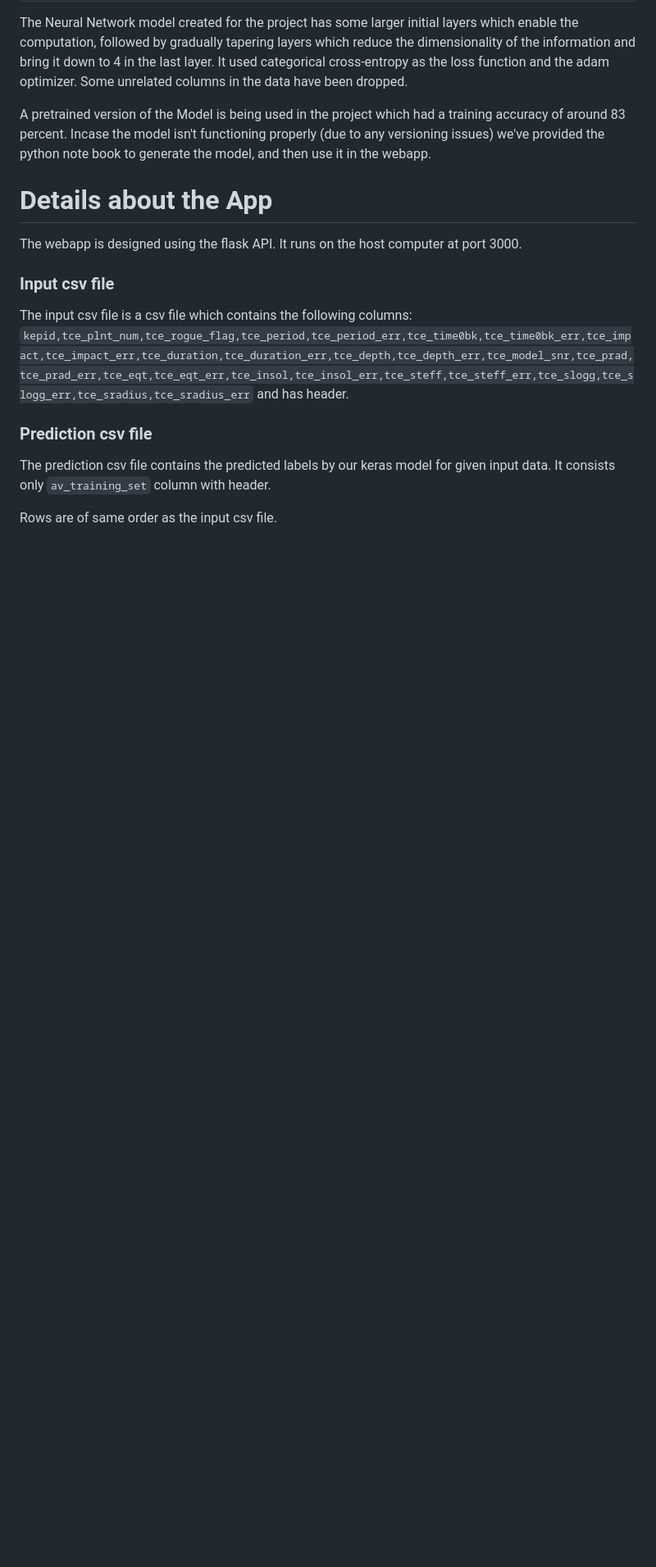
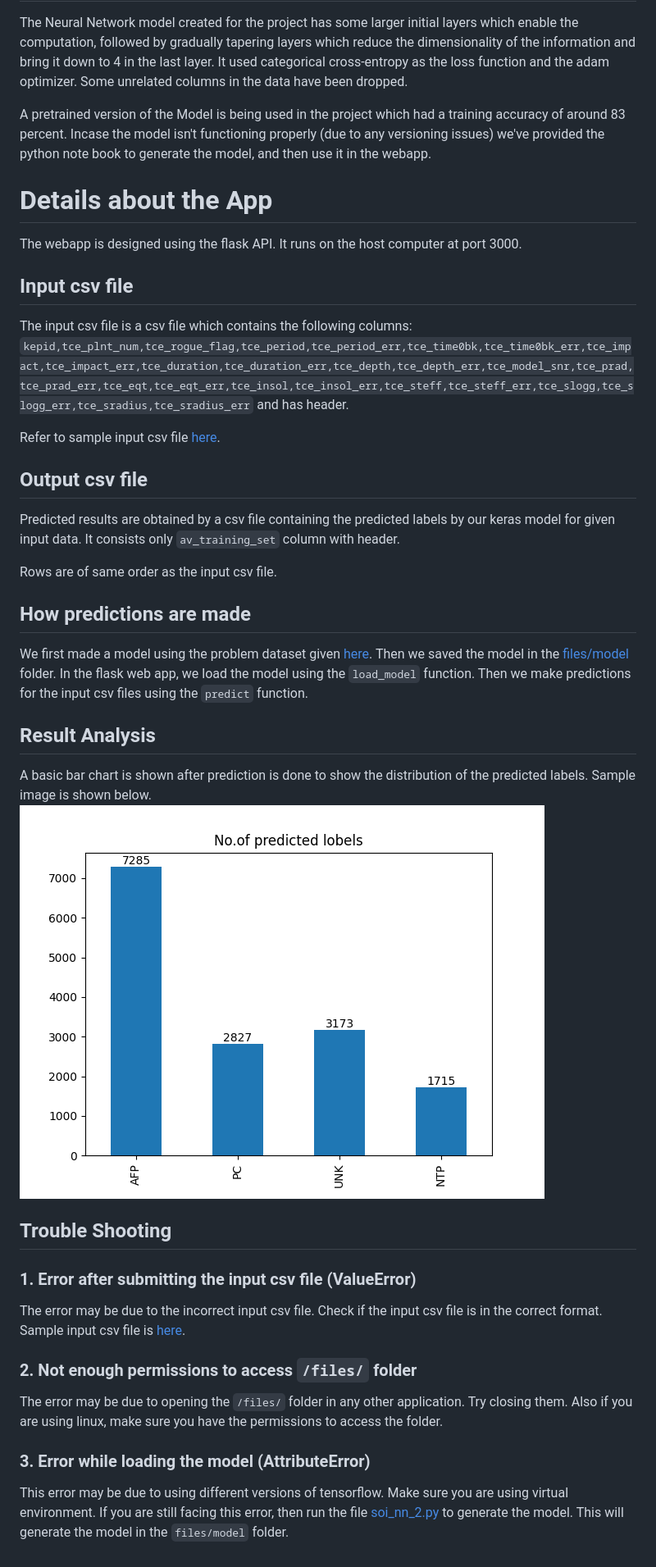
Before and after one commit to AsishGokarakonda/SOI_DataScience, a Markdown page: Readme.md, the part around the change. Shown at 82% size. GitHub-like rendering; pictures changed too: files/result_sample.png (added); blank space fills up the shorter version.

Commit message:
updated documentation

```diff
--- a/Readme.md
+++ b/Readme.md
@@ -24,12 +24,31 @@ A pretrained version of the Model is being used in the project which had a train
 
 The webapp is designed using the flask API. It runs on the host computer at port 3000.
 
-### Input csv file
+## Input csv file
 The input csv file is a csv file which contains the following columns:
 `kepid,tce_plnt_num,tce_rogue_flag,tce_period,tce_period_err,tce_time0bk,tce_time0bk_err,tce_impact,tce_impact_err,tce_duration,tce_duration_err,tce_depth,tce_depth_err,tce_model_snr,tce_prad,tce_prad_err,tce_eqt,tce_eqt_err,tce_insol,tce_insol_err,tce_steff,tce_steff_err,tce_slogg,tce_slogg_err,tce_sradius,tce_sradius_err` and has header.
 
+Refer to sample input csv file [here](./files/problem_dataset_no_label.csv).
 
-### Prediction csv file
-The prediction csv file contains the predicted labels by our keras model for given input data. It consists only `av_training_set` column with header.
+## Output csv file
+Predicted results are obtained by a csv file containing the predicted labels by our keras model for given input data. It consists only `av_training_set` column with header.
 
 Rows are of same order as the input csv file.
+
+## How predictions are made
+We first made a model using the problem dataset given [here](./soi_nn_2.ipynb). Then we saved the model in the [files/model](./files/model/) folder. In the flask web app,
+we load the model using the `load_model` function. Then we make predictions for the input csv files using the `predict` function.
+
+## Result Analysis
+A basic bar chart is shown after prediction is done to show the distribution of the predicted labels. Sample image is shown below.
+![image](files/result_sample.png)
+
+## Trouble Shooting
+### 1. Error after submitting the input csv file (ValueError)
+The error may be due to the incorrect input csv file. Check if the input csv file is in the correct format. Sample input csv file is [here](./files/problem_dataset_no_label.csv).
+
+### 2. Not enough permissions to access `/files/` folder
+The error may be due to opening the `/files/` folder in any other application. Try closing them. Also if you are using linux, make sure you have the permissions to access the folder.
+
+### 3. Error while loading the model (AttributeError)
+This error may be due to using different versions of tensorflow. Make sure you are using virtual environment. If you are still facing this error, then run the file [soi_nn_2.py](./soi_nn_2.py) to generate the model. This will generate the model in the `files/model` folder.
```
Also changed, not shown: 4 other files.
